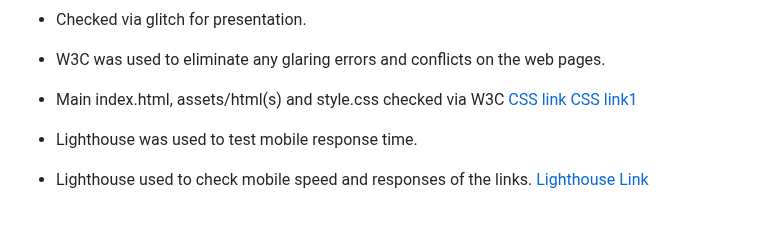
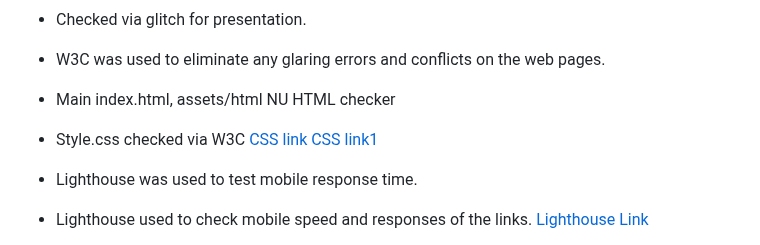
Before and after one commit to Sniffy2019/Deep-State-weekender, a Markdown page: README.md, the part around the change. Drawn GitHub-style; blank space fills up the shorter version.

```diff
--- a/README.md
+++ b/README.md
@@ -192,7 +192,9 @@ Using Html, CSS and Javascript.
 * Checked via glitch for presentation.
 
 * W3C was used to eliminate any glaring errors and conflicts on the web pages.
-* Main index.html, assets/html(s) and style.css checked via W3C
+* Main index.html, assets/html NU HTML checker
+
+* Style.css checked via W3C
 [CSS link](https://1drv.ms/i/s!AoNNqJj8WDJugsU774B4DAyahA5jjw?e=6sc1AG)
 [CSS link1](https://1drv.ms/i/s!AoNNqJj8WDJugsU8JLQAX6FC-YTKCw?e=B5b1PD)
 
```
